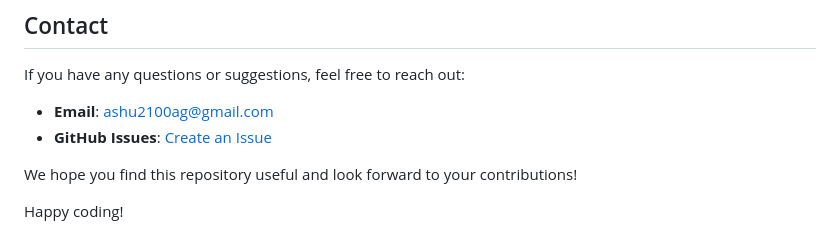
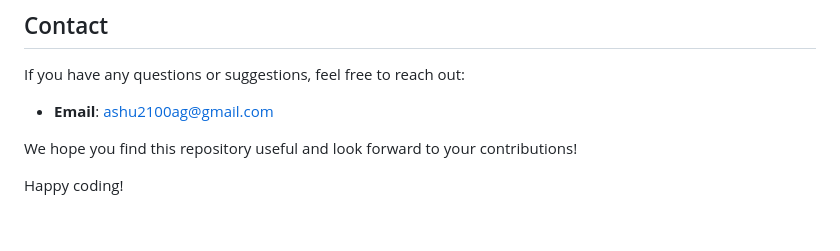
Before and after one commit to CodeBeginner000001/Javascript-Project, a Markdown page: README.md, the part around the change. Rendered like a GitHub page.

```diff
--- a/README.md
+++ b/README.md
@@ -88,7 +88,6 @@ Please ensure your code adheres to the project's coding standards and includes a
 If you have any questions or suggestions, feel free to reach out:
 
 - **Email**: ashu2100ag@gmail.com
-- **GitHub Issues**: [Create an Issue](https://github.com/CodeBeginner000001/Javascript-Projects/issues)
 
 We hope you find this repository useful and look forward to your contributions!
 
```
